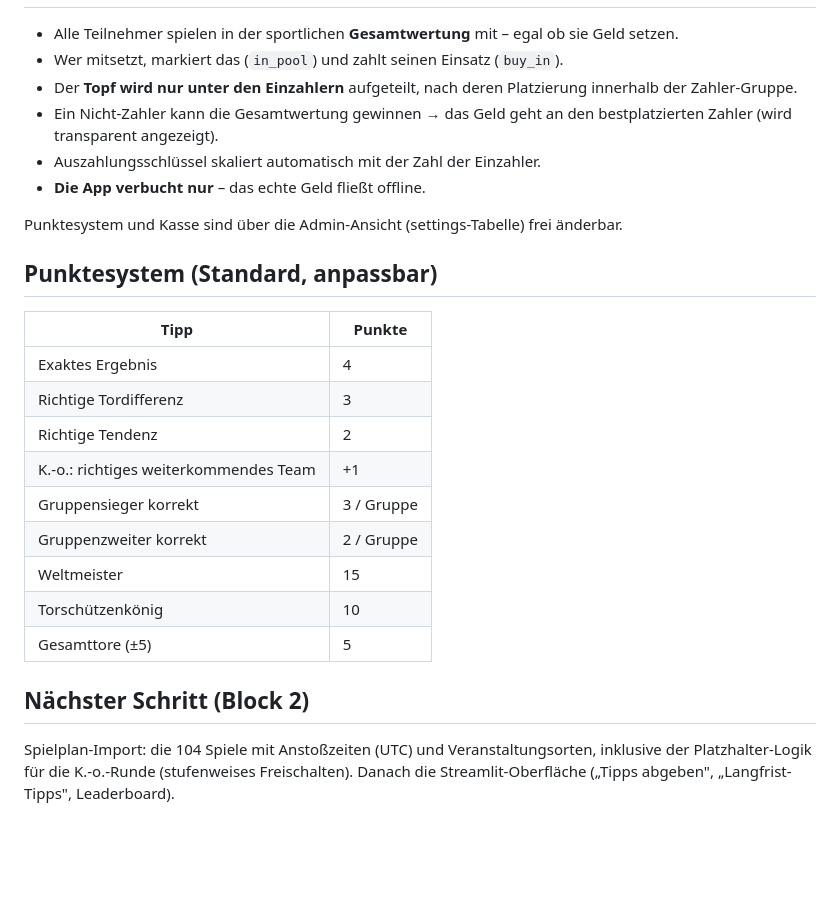
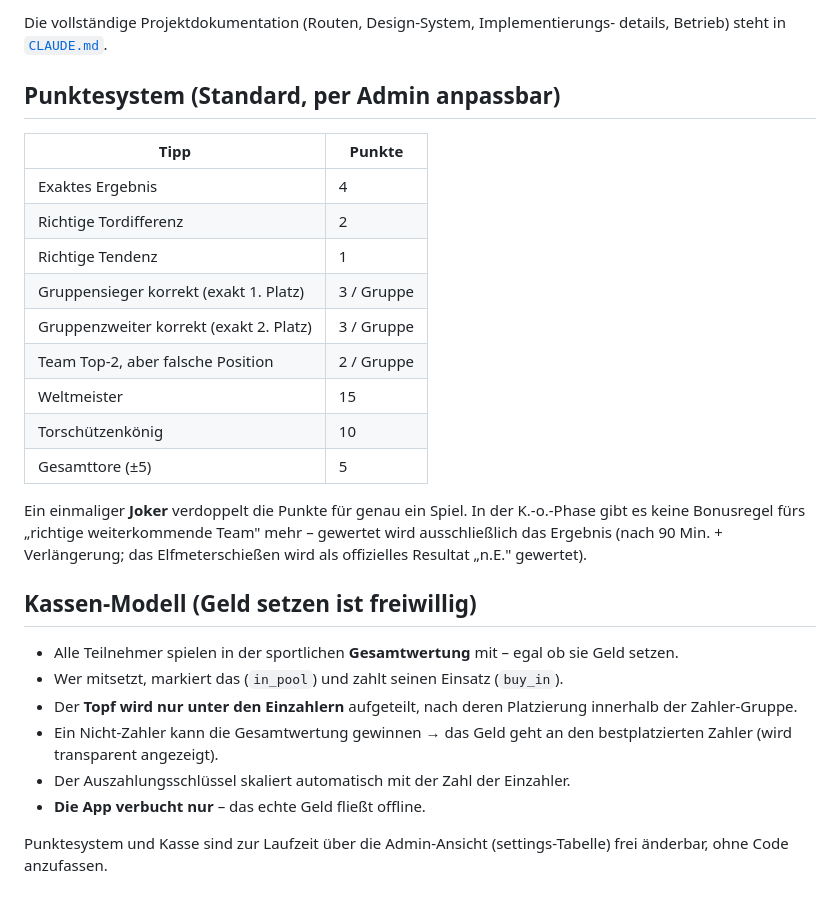
Before and after one commit to vojo12-sys/wm2026-tippspiel, a Markdown page: README.md, the part around one of its changes. Drawn GitHub-style; blank space fills up the shorter version.

```diff
--- a/README.md
+++ b/README.md
@@ -45,3 +74,26 @@ python seed.py
+Die vollständige Projektdokumentation (Routen, Design-System, Implementierungs-
+details, Betrieb) steht in [`CLAUDE.md`](CLAUDE.md).
+
+## Punktesystem (Standard, per Admin anpassbar)
+
+| Tipp | Punkte |
+|------|--------|
+| Exaktes Ergebnis | 4 |
+| Richtige Tordifferenz | 2 |
+| Richtige Tendenz | 1 |
+| Gruppensieger korrekt (exakt 1. Platz) | 3 / Gruppe |
+| Gruppenzweiter korrekt (exakt 2. Platz) | 3 / Gruppe |
+| Team Top-2, aber falsche Position | 2 / Gruppe |
+| Weltmeister | 15 |
+| Torschützenkönig | 10 |
+| Gesamttore (±5) | 5 |
+
+Ein einmaliger **Joker** verdoppelt die Punkte für genau ein Spiel. In der
+K.-o.-Phase gibt es keine Bonusregel fürs „richtige weiterkommende Team" mehr –
+gewertet wird ausschließlich das Ergebnis (nach 90 Min. + Verlängerung; das
+Elfmeterschießen wird als offizielles Resultat „n.E." gewertet).
+
+## Kassen-Modell (Geld setzen ist freiwillig)
 
 - Alle Teilnehmer spielen in der sportlichen **Gesamtwertung** mit – egal ob sie Geld setzen.
 - Wer mitsetzt, markiert das (`in_pool`) und zahlt seinen Einsatz (`buy_in`).
@@ -49,27 +101,8 @@ python seed.py
   innerhalb der Zahler-Gruppe.
 - Ein Nicht-Zahler kann die Gesamtwertung gewinnen → das Geld geht an den
   bestplatzierten Zahler (wird transparent angezeigt).
-- Auszahlungsschlüssel skaliert automatisch mit der Zahl der Einzahler.
+- Der Auszahlungsschlüssel skaliert automatisch mit der Zahl der Einzahler.
 - **Die App verbucht nur** – das echte Geld fließt offline.
 
-Punktesystem und Kasse sind über die Admin-Ansicht (settings-Tabelle) frei änderbar.
-
-## Punktesystem (Standard, anpassbar)
-
-| Tipp | Punkte |
-|------|--------|
-| Exaktes Ergebnis | 4 |
-| Richtige Tordifferenz | 3 |
-| Richtige Tendenz | 2 |
-| K.-o.: richtiges weiterkommendes Team | +1 |
-| Gruppensieger korrekt | 3 / Gruppe |
-| Gruppenzweiter korrekt | 2 / Gruppe |
-| Weltmeister | 15 |
-| Torschützenkönig | 10 |
-| Gesamttore (±5) | 5 |
-
-## Nächster Schritt (Block 2)
-
-Spielplan-Import: die 104 Spiele mit Anstoßzeiten (UTC) und Veranstaltungsorten,
-inklusive der Platzhalter-Logik für die K.-o.-Runde (stufenweises Freischalten).
-Danach die Streamlit-Oberfläche („Tipps abgeben", „Langfrist-Tipps", Leaderboard).
+Punktesystem und Kasse sind zur Laufzeit über die Admin-Ansicht (settings-Tabelle)
+frei änderbar, ohne Code anzufassen.
```
Also changed, not shown: other parts of README.md (+55 -26 lines), docs/EM2028-Umstellung.md (added, +206 -0 lines).
